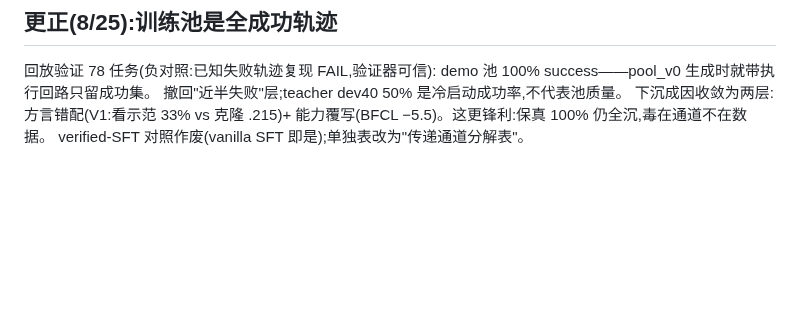
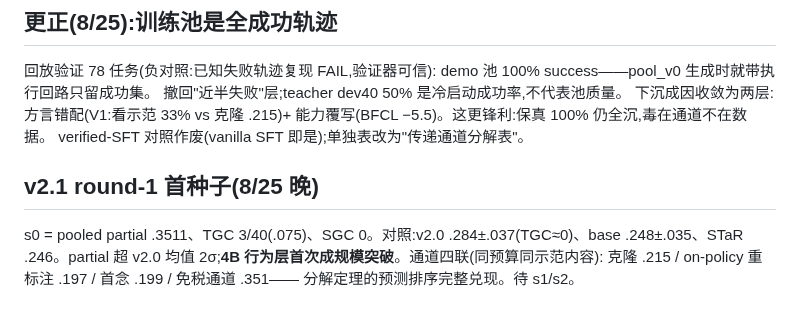
Before and after one commit to XueqiC/tc_code, a Markdown page: docs/failure-analysis-0814-matrix.md, the part around the change. GitHub-like rendering; blank space fills up the shorter version.

Commit message:
v2.1 round-1 s0: .3511 partial, TGC 3/40, first behavior-level breakthrough at 4B
Co-Authored-By: Claude Fable 5 <noreply@anthropic.com>

```diff
--- a/docs/failure-analysis-0814-matrix.md
+++ b/docs/failure-analysis-0814-matrix.md
@@ -515,3 +515,10 @@ demo 池 100% success——pool_v0 生成时就带执行回路只留成功集。
 下沉成因收敛为两层:方言错配(V1:看示范 33% vs 克隆 .215)+
 能力覆写(BFCL −5.5)。这更锋利:保真 100% 仍全沉,毒在通道不在数据。
 verified-SFT 对照作废(vanilla SFT 即是);单独表改为"传递通道分解表"。
+
+## v2.1 round-1 首种子(8/25 晚)
+s0 = pooled partial .3511、TGC 3/40(.075)、SGC 0。对照:v2.0
+.284±.037(TGC≈0)、base .248±.035、STaR .246。partial 超 v2.0
+均值 2σ;**4B 行为层首次成规模突破**。通道四联(同预算同示范内容):
+克隆 .215 / on-policy 重标注 .197 / 首念 .199 / 免税通道 .351——
+分解定理的预测排序完整兑现。待 s1/s2。
```
Also changed, not shown: notes/exp_log.md (+2 -0 lines).
